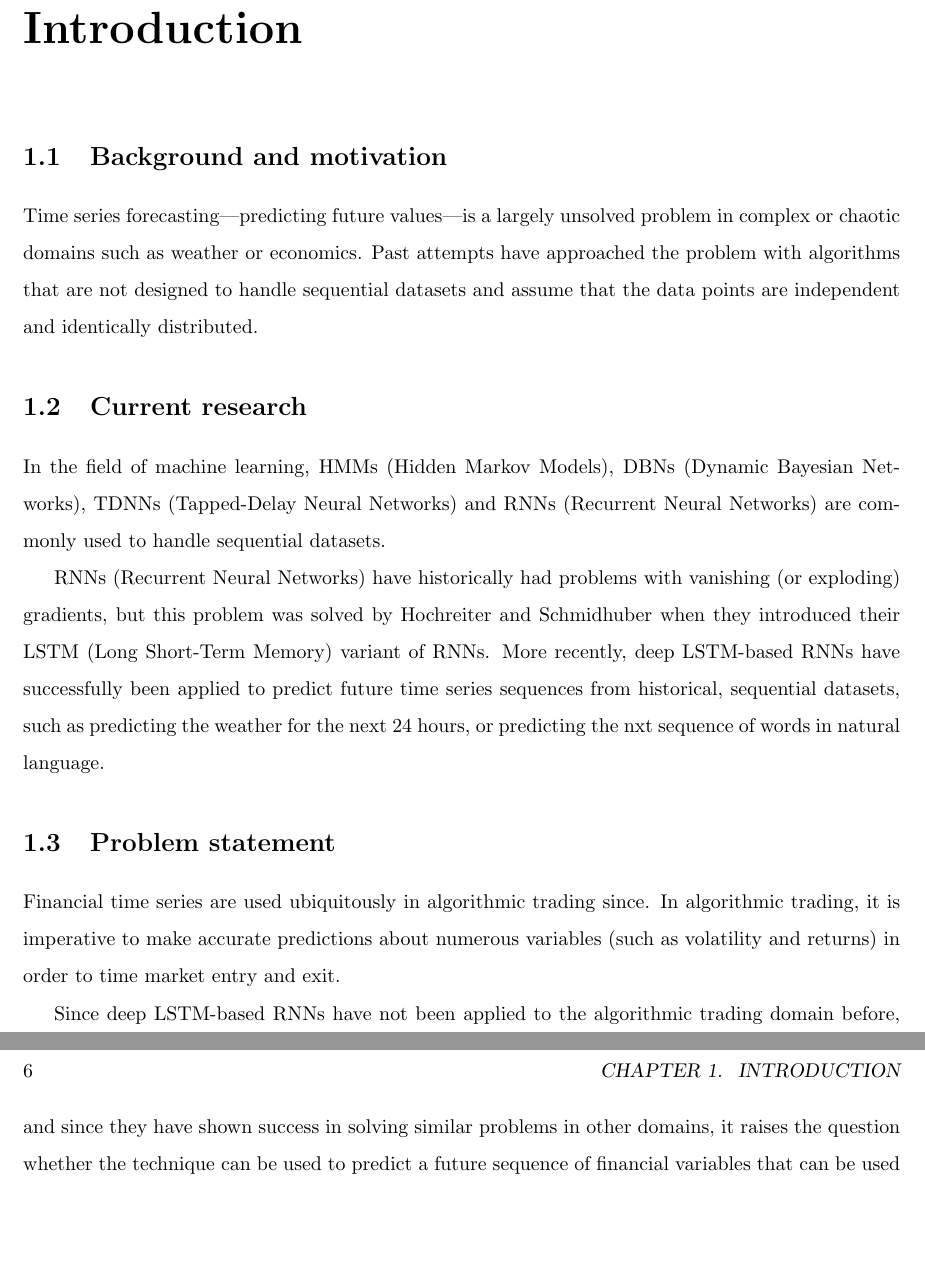
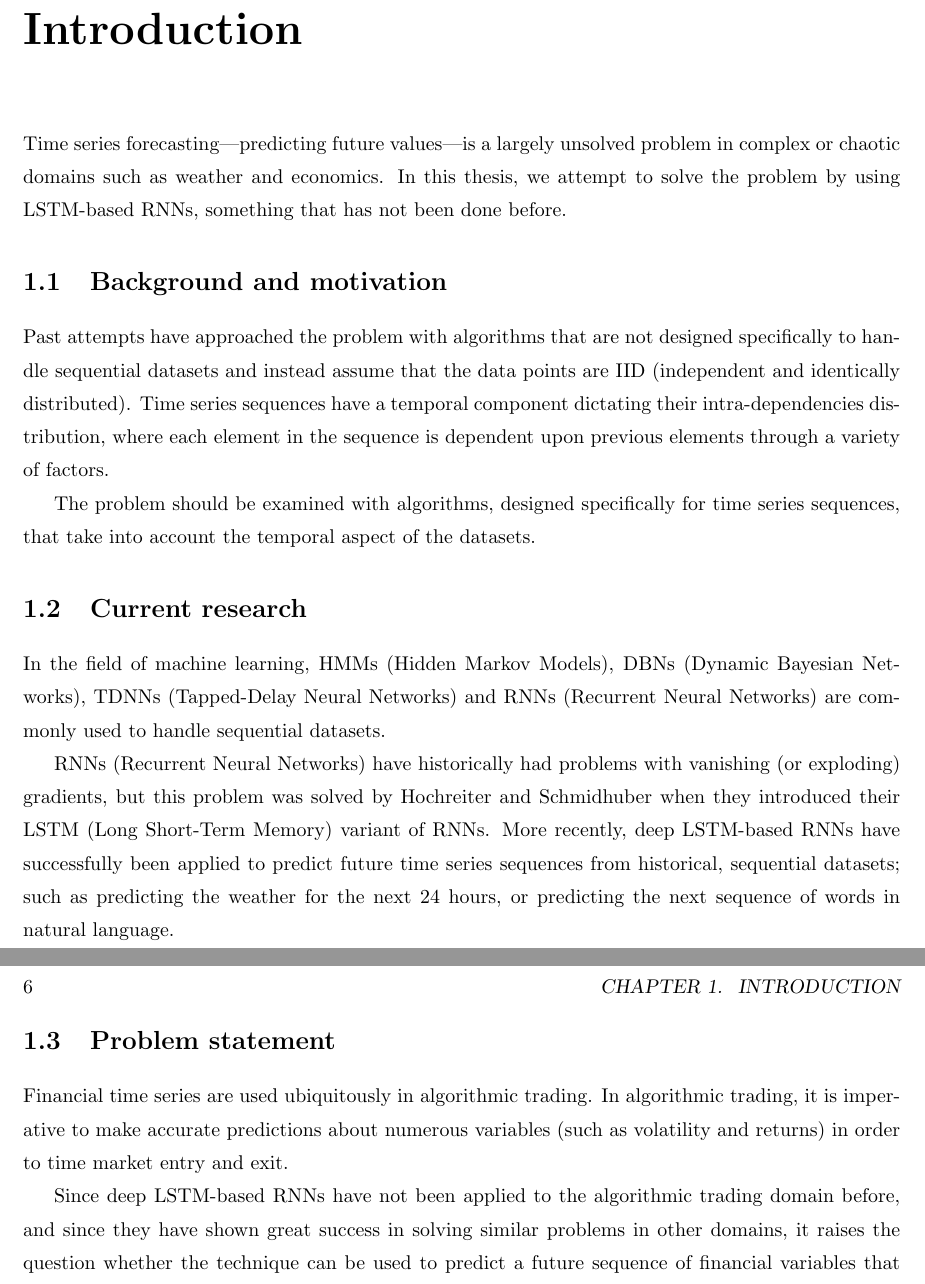
Before and after one commit to philiparvidsson/Sequence-to-Sequence-Learning-of-Financial-Time-Series-in-Algorithmic-Trading, a LaTeX thesis (src/main.tex, which reads src/chapters/introduction.tex): two parts of pages 5 and 6 of 6, joined at a grey line, cut so that both start at the same text, the shorter picture padded with empty space. Compiled offline with pdfLaTeX.

Commit message:
working on intro

```diff
--- a/src/chapters/introduction.tex
+++ b/src/chapters/introduction.tex
@@ -1,12 +1,17 @@
+Time series forecasting---predicting future values---is a largely unsolved problem in complex or chaotic domains such as weather and economics. In this thesis, we attempt to solve the problem by using LSTM-based RNNs, something that has not been done before.
+
 \section{Background and motivation}
-Time series forecasting---predicting future values---is a largely unsolved problem in complex or chaotic domains such as weather or economics. Past attempts have approached the problem with algorithms that are not designed to handle sequential datasets and assume that the data points are independent and identically distributed.
+Past attempts have approached the problem with algorithms that are not designed specifically to handle sequential datasets and instead assume that the data points are IID (independent and identically distributed). Time series sequences have a temporal component dictating their intra-dependencies distribution, where each element in the sequence is dependent upon previous elements through a variety of factors.
+
+The problem should be examined with algorithms, designed specifically for time series sequences, that take into account the temporal aspect of the datasets.
 
 \section{Current research}
 In the field of machine learning, HMMs (Hidden Markov Models), DBNs (Dynamic Bayesian Networks), TDNNs (Tapped-Delay Neural Networks) and RNNs (Recurrent Neural Networks) are commonly used to handle sequential datasets.
 
-RNNs (Recurrent Neural Networks) have historically had problems with vanishing (or exploding) gradients, but this problem was solved by Hochreiter and Schmidhuber when they introduced their LSTM (Long Short-Term Memory) variant of RNNs.  More recently, deep LSTM-based RNNs have successfully been applied to predict future time series sequences from historical, sequential datasets, such as predicting the weather for the next 24 hours, or predicting the nxt sequence of words in natural language.
+RNNs (Recurrent Neural Networks) have historically had problems with vanishing (or exploding) gradients, but this problem was solved by Hochreiter and Schmidhuber when they introduced their LSTM (Long Short-Term Memory) variant of RNNs. More recently, deep LSTM-based RNNs have successfully been applied to predict future time series sequences from historical, sequential datasets; such as predicting the weather for the next 24 hours, or predicting the next sequence of words in natural language.
 
+\newpage
 \section{Problem statement}
-Financial time series are used ubiquitously in algorithmic trading since. In algorithmic trading, it is imperative to make accurate predictions about numerous variables (such as volatility and returns) in order to time market entry and exit.
+Financial time series are used ubiquitously in algorithmic trading. In algorithmic trading, it is imperative to make accurate predictions about numerous variables (such as volatility and returns) in order to time market entry and exit.
 
-Since deep LSTM-based RNNs have not been applied to the algorithmic trading domain before, and since they have shown success in solving similar problems in other domains, it raises the question whether the technique can be used to predict a future sequence of financial variables that can be used to time both entry and exit positions within a certain time horizon.
+Since deep LSTM-based RNNs have not been applied to the algorithmic trading domain before, and since they have shown great success in solving similar problems in other domains, it raises the question whether the technique can be used to predict a future sequence of financial variables that can be used to time both entry and exit positions within a certain time horizon.
--- a/src/main.tex
+++ b/src/main.tex
@@ -14,0 +13 @@
+  {\huge{Sequence-to-Sequence Learning of Financial Time Series in Algorithmic Trading}}\\
```
Also changed, not shown: src/main.tex (11 more changed lines).
